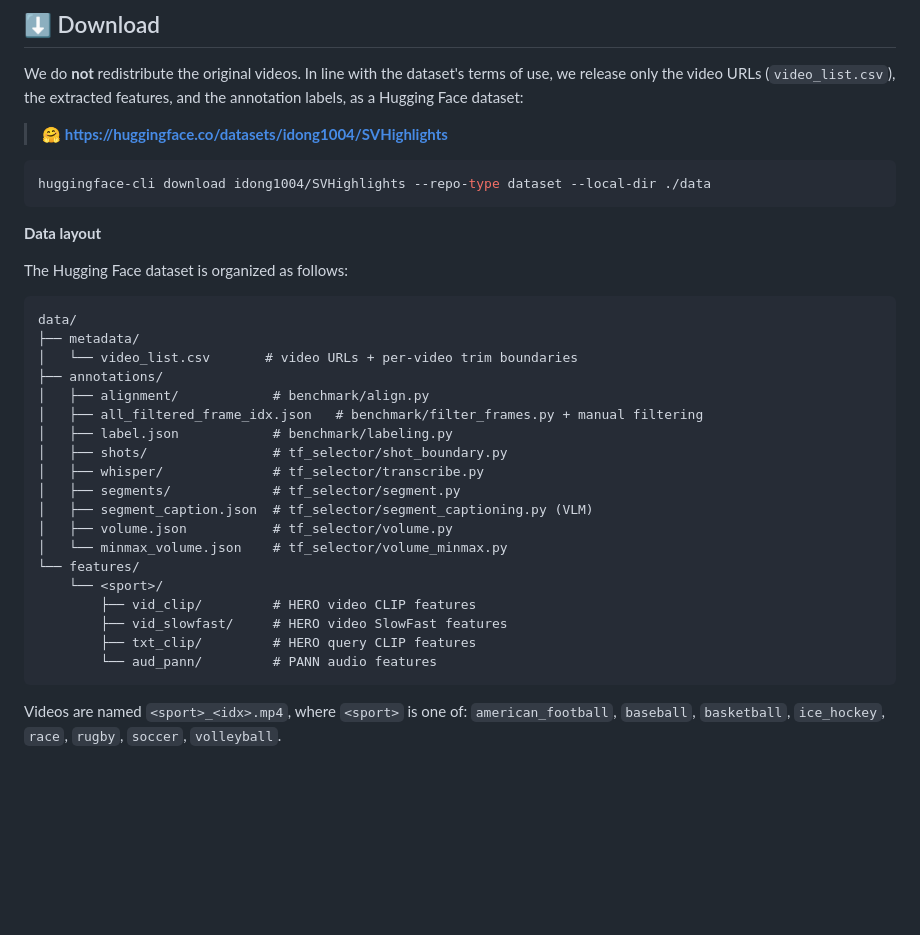
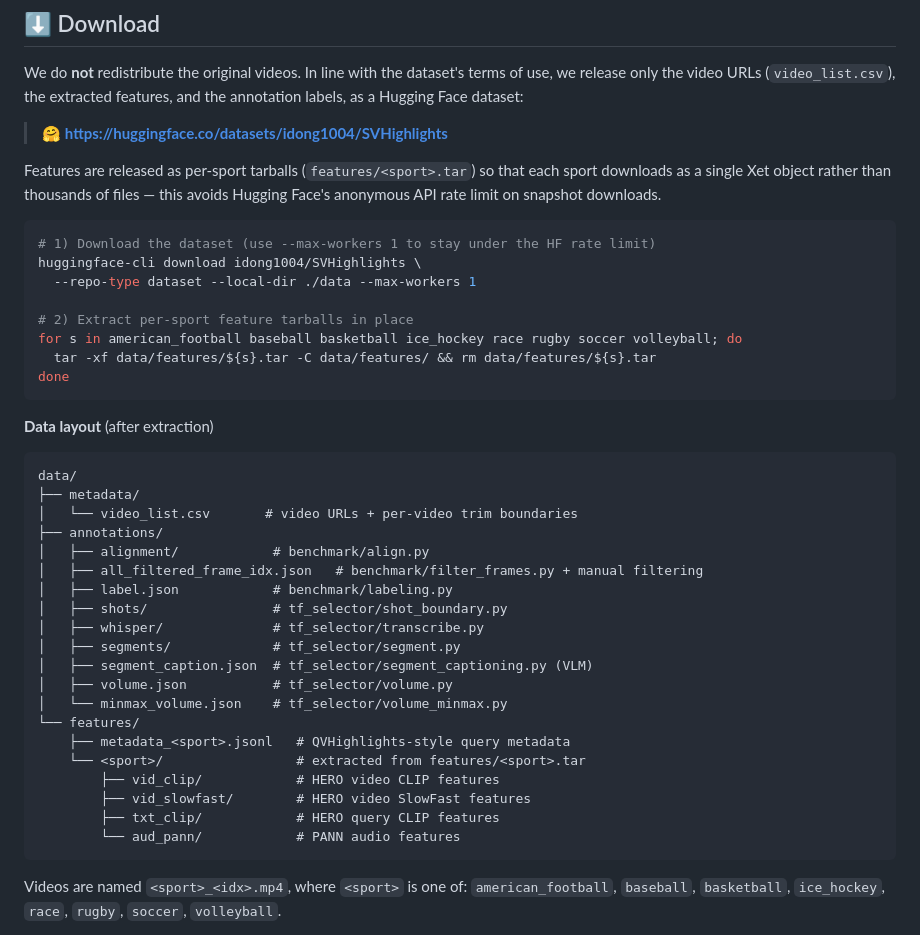
Before and after one commit to leedongkyu2019/SVHighlights, a Markdown page: README.md, the part around the change. Rendered like a GitHub page; blank space fills up the shorter version.

Commit message:
Switch features to per-sport tarballs in download instructions
The HF dataset now ships features as features/<sport>.tar (one Xet object
per sport) instead of thousands of individual npz files. This avoids the
anonymous HF rate limit (1000 API req / 5 min) that snapshot_download was
hitting. Updated the Download section with --max-workers 1 and an
extraction step, and the data-layout tree to reflect the new structure.

````diff
--- a/README.md
+++ b/README.md
@@ -150,13 +150,22 @@ features, and the annotation labels, as a Hugging Face dataset:
 
 > 🤗 **<https://huggingface.co/datasets/idong1004/SVHighlights>**
 
+Features are released as per-sport tarballs (`features/<sport>.tar`) so that
+each sport downloads as a single Xet object rather than thousands of files —
+this avoids Hugging Face's anonymous API rate limit on snapshot downloads.
+
 ```bash
-huggingface-cli download idong1004/SVHighlights --repo-type dataset --local-dir ./data
+# 1) Download the dataset (use --max-workers 1 to stay under the HF rate limit)
+huggingface-cli download idong1004/SVHighlights \
+  --repo-type dataset --local-dir ./data --max-workers 1
+
+# 2) Extract per-sport feature tarballs in place
+for s in american_football baseball basketball ice_hockey race rugby soccer volleyball; do
+  tar -xf data/features/${s}.tar -C data/features/ && rm data/features/${s}.tar
+done
 ```
 
-**Data layout**
-
-The Hugging Face dataset is organized as follows:
+**Data layout** (after extraction)
 
 ```
 data/
@@ -173,11 +182,12 @@ data/
 │   ├── volume.json           # tf_selector/volume.py
 │   └── minmax_volume.json    # tf_selector/volume_minmax.py
 └── features/
-    └── <sport>/
-        ├── vid_clip/         # HERO video CLIP features
-        ├── vid_slowfast/     # HERO video SlowFast features
-        ├── txt_clip/         # HERO query CLIP features
-        └── aud_pann/         # PANN audio features
+    ├── metadata_<sport>.jsonl   # QVHighlights-style query metadata
+    └── <sport>/                 # extracted from features/<sport>.tar
+        ├── vid_clip/            # HERO video CLIP features
+        ├── vid_slowfast/        # HERO video SlowFast features
+        ├── txt_clip/            # HERO query CLIP features
+        └── aud_pann/            # PANN audio features
 ```
 
 Videos are named `<sport>_<idx>.mp4`, where `<sport>` is one of:
````
